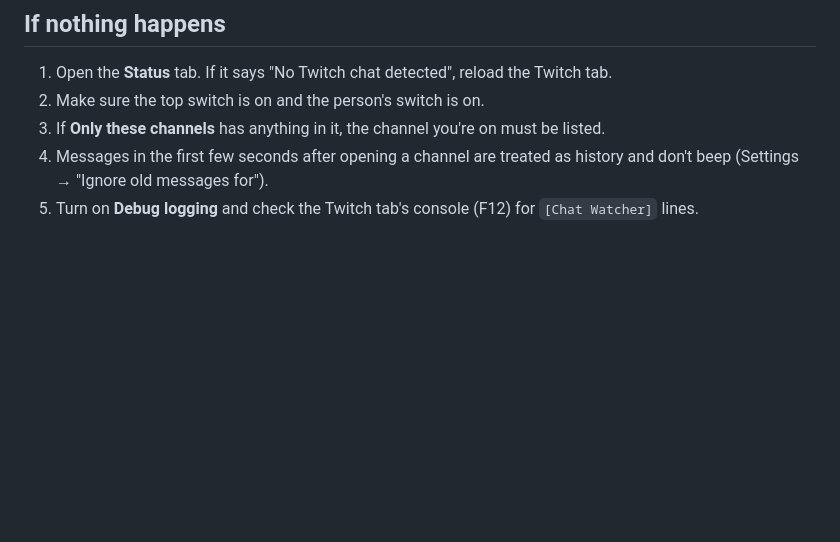
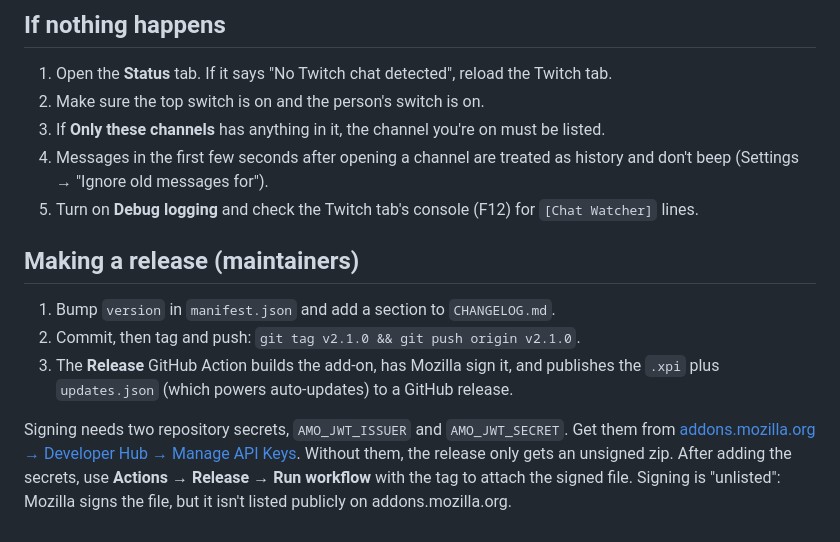
Before and after one commit to allen1versonfr/twitchchatwater-FF-extension, a Markdown page: README.md, the part around one of its changes. GitHub-like rendering; blank space fills up the shorter version.

```diff
--- a/README.md
+++ b/README.md
@@ -32,3 +39,15 @@ addons.mozilla.org (Developer Hub → Submit a New Add-on → "On your own"), th
 4. Messages in the first few seconds after opening a channel are treated as history and don't beep
    (Settings → "Ignore old messages for").
 5. Turn on **Debug logging** and check the Twitch tab's console (F12) for `[Chat Watcher]` lines.
+
+## Making a release (maintainers)
+
+1. Bump `version` in `manifest.json` and add a section to `CHANGELOG.md`.
+2. Commit, then tag and push: `git tag v2.1.0 && git push origin v2.1.0`.
+3. The **Release** GitHub Action builds the add-on, has Mozilla sign it, and publishes the `.xpi` plus `updates.json`
+   (which powers auto-updates) to a GitHub release.
+
+Signing needs two repository secrets, `AMO_JWT_ISSUER` and `AMO_JWT_SECRET`. Get them from
+[addons.mozilla.org → Developer Hub → Manage API Keys](https://addons.mozilla.org/developers/addon/api/key/).
+Without them, the release only gets an unsigned zip. After adding the secrets, use **Actions → Release → Run workflow** with the tag to attach the signed file.
+Signing is "unlisted": Mozilla signs the file, but it isn't listed publicly on addons.mozilla.org.
```
Also changed, not shown: other parts of README.md (+21 -14 lines), CHANGELOG.md (added, +18 -0 lines), docs/popup.png (added), docs/profile-card.png (added), 8 other files.
